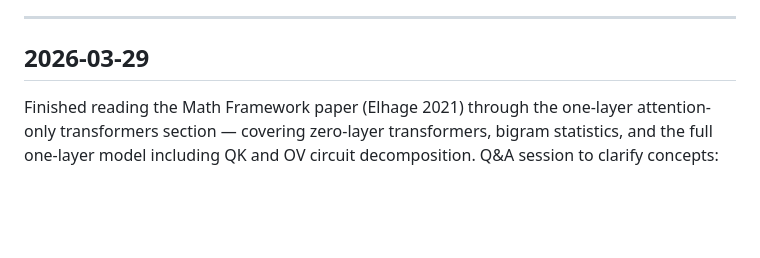
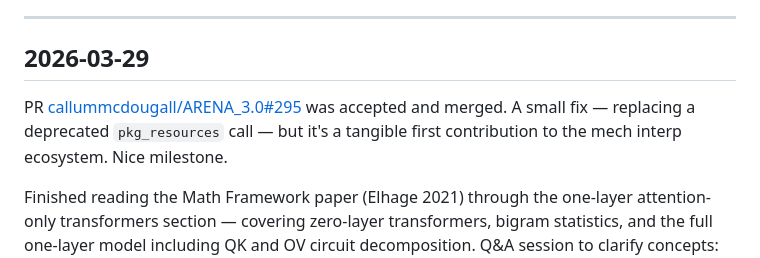
Before and after one commit to danieltennant/circuit-generalization, a Markdown page: LAB_NOTEBOOK.md, the part around one of its changes. Rendered like a GitHub page; blank space fills up the shorter version.

Commit message:
Note ARENA PR merged, update Week 1 checklist progress

```diff
--- a/LAB_NOTEBOOK.md
+++ b/LAB_NOTEBOOK.md
@@ -5,6 +5,8 @@
 ---
 
 ## 2026-03-29
+
+PR [callummcdougall/ARENA_3.0#295](https://github.com/callummcdougall/ARENA_3.0/pull/295) was accepted and merged. A small fix — replacing a deprecated `pkg_resources` call — but it's a tangible first contribution to the mech interp ecosystem. Nice milestone.
 
 Finished reading the Math Framework paper (Elhage 2021) through the one-layer attention-only transformers section — covering zero-layer transformers, bigram statistics, and the full one-layer model including QK and OV circuit decomposition. Q&A session to clarify concepts: logits and the logit lens, softmax, Hadamard product (⊙), low-rank structure of the QK matrix and its implications for circuit analysis, and autoregressive (causal) masking. Linear algebra foundations from Week 1.5 are paying off — notation friction is significantly lower than the first pass through the paper.
 
```
Also changed, not shown: other parts of LAB_NOTEBOOK.md (+2 -2 lines).
